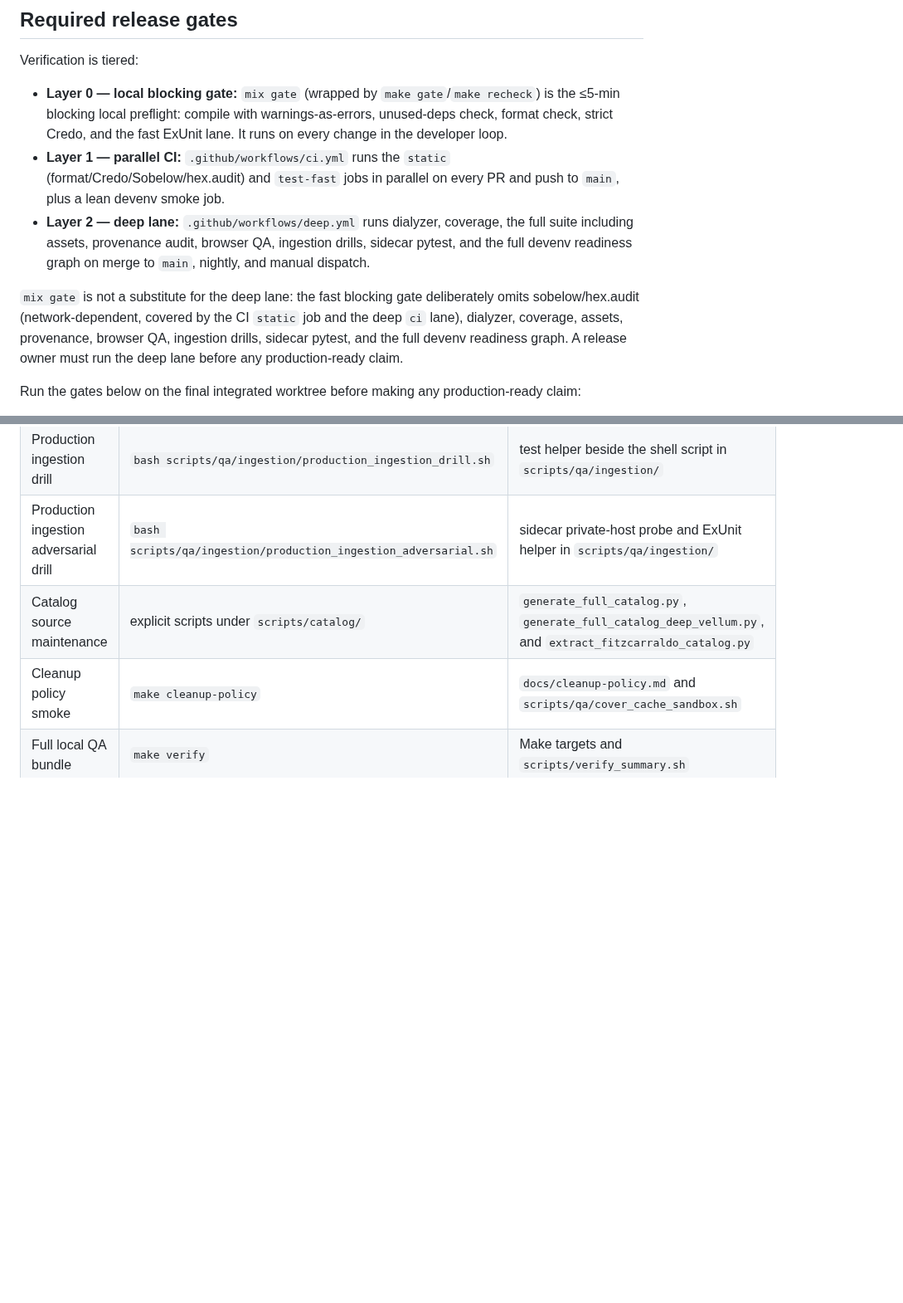
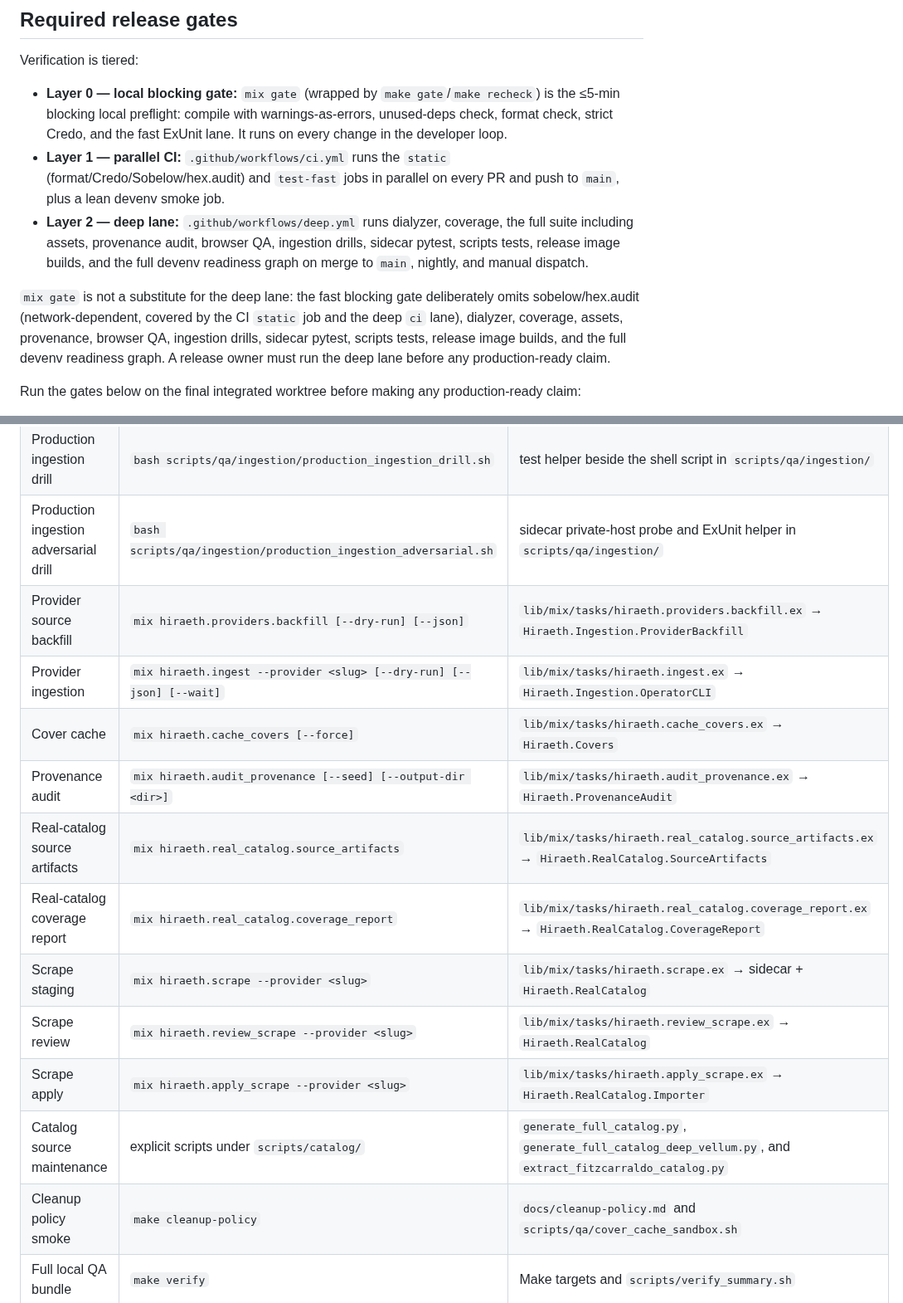
Before and after one commit to Meillaya/hiraeth, a Markdown page: docs/production-readiness.md, 2 parts joined by grey strips. Shown at 83% size. Drawn GitHub-style; blank space fills up the shorter version.

Commit message:
docs(prod-ready): align readiness gates and operator entrypoints

```diff
--- a/docs/production-readiness.md
+++ b/docs/production-readiness.md
@@ -19,9 +19,9 @@ Verification is tiered:
 
 - **Layer 0 — local blocking gate:** `mix gate` (wrapped by `make gate`/`make recheck`) is the ≤5-min blocking local preflight: compile with warnings-as-errors, unused-deps check, format check, strict Credo, and the fast ExUnit lane. It runs on every change in the developer loop.
 - **Layer 1 — parallel CI:** `.github/workflows/ci.yml` runs the `static` (format/Credo/Sobelow/hex.audit) and `test-fast` jobs in parallel on every PR and push to `main`, plus a lean devenv smoke job.
-- **Layer 2 — deep lane:** `.github/workflows/deep.yml` runs dialyzer, coverage, the full suite including assets, provenance audit, browser QA, ingestion drills, sidecar pytest, and the full devenv readiness graph on merge to `main`, nightly, and manual dispatch.
+- **Layer 2 — deep lane:** `.github/workflows/deep.yml` runs dialyzer, coverage, the full suite including assets, provenance audit, browser QA, ingestion drills, sidecar pytest, scripts tests, release image builds, and the full devenv readiness graph on merge to `main`, nightly, and manual dispatch.
 
-`mix gate` is not a substitute for the deep lane: the fast blocking gate deliberately omits sobelow/hex.audit (network-dependent, covered by the CI `static` job and the deep `ci` lane), dialyzer, coverage, assets, provenance, browser QA, ingestion drills, sidecar pytest, and the full devenv readiness graph. A release owner must run the deep lane before any production-ready claim.
+`mix gate` is not a substitute for the deep lane: the fast blocking gate deliberately omits sobelow/hex.audit (network-dependent, covered by the CI `static` job and the deep `ci` lane), dialyzer, coverage, assets, provenance, browser QA, ingestion drills, sidecar pytest, scripts tests, release image builds, and the full devenv readiness graph. A release owner must run the deep lane before any production-ready claim.
 
 Run the gates below on the final integrated worktree before making any production-ready claim:
 
@@ -58,6 +58,15 @@ Repeated `make recheck` (an alias for `mix gate`) reuses the warm `_build` and t
 | Browser QA | `make test-browser` or `scripts/browser_qa.sh` | `scripts/qa/browser/` |
 | Production ingestion drill | `bash scripts/qa/ingestion/production_ingestion_drill.sh` | test helper beside the shell script in `scripts/qa/ingestion/` |
 | Production ingestion adversarial drill | `bash scripts/qa/ingestion/production_ingestion_adversarial.sh` | sidecar private-host probe and ExUnit helper in `scripts/qa/ingestion/` |
+| Provider source backfill | `mix hiraeth.providers.backfill [--dry-run] [--json]` | `lib/mix/tasks/hiraeth.providers.backfill.ex` → `Hiraeth.Ingestion.ProviderBackfill` |
+| Provider ingestion | `mix hiraeth.ingest --provider <slug> [--dry-run] [--json] [--wait]` | `lib/mix/tasks/hiraeth.ingest.ex` → `Hiraeth.Ingestion.OperatorCLI` |
+| Cover cache | `mix hiraeth.cache_covers [--force]` | `lib/mix/tasks/hiraeth.cache_covers.ex` → `Hiraeth.Covers` |
+| Provenance audit | `mix hiraeth.audit_provenance [--seed] [--output-dir <dir>]` | `lib/mix/tasks/hiraeth.audit_provenance.ex` → `Hiraeth.ProvenanceAudit` |
+| Real-catalog source artifacts | `mix hiraeth.real_catalog.source_artifacts` | `lib/mix/tasks/hiraeth.real_catalog.source_artifacts.ex` → `Hiraeth.RealCatalog.SourceArtifacts` |
+| Real-catalog coverage report | `mix hiraeth.real_catalog.coverage_report` | `lib/mix/tasks/hiraeth.real_catalog.coverage_report.ex` → `Hiraeth.RealCatalog.CoverageReport` |
+| Scrape staging | `mix hiraeth.scrape --provider <slug>` | `lib/mix/tasks/hiraeth.scrape.ex` → sidecar + `Hiraeth.RealCatalog` |
+| Scrape review | `mix hiraeth.review_scrape --provider <slug>` | `lib/mix/tasks/hiraeth.review_scrape.ex` → `Hiraeth.RealCatalog` |
+| Scrape apply | `mix hiraeth.apply_scrape --provider <slug>` | `lib/mix/tasks/hiraeth.apply_scrape.ex` → `Hiraeth.RealCatalog.Importer` |
 | Catalog source maintenance | explicit scripts under `scripts/catalog/` | `generate_full_catalog.py`, `generate_full_catalog_deep_vellum.py`, and `extract_fitzcarraldo_catalog.py` |
 | Cleanup policy smoke | `make cleanup-policy` | `docs/cleanup-policy.md` and `scripts/qa/cover_cache_sandbox.sh` |
 | Full local QA bundle | `make verify` | Make targets and `scripts/verify_summary.sh` |
```
Also changed, not shown: other parts of docs/production-readiness.md (+1 -1 lines).
